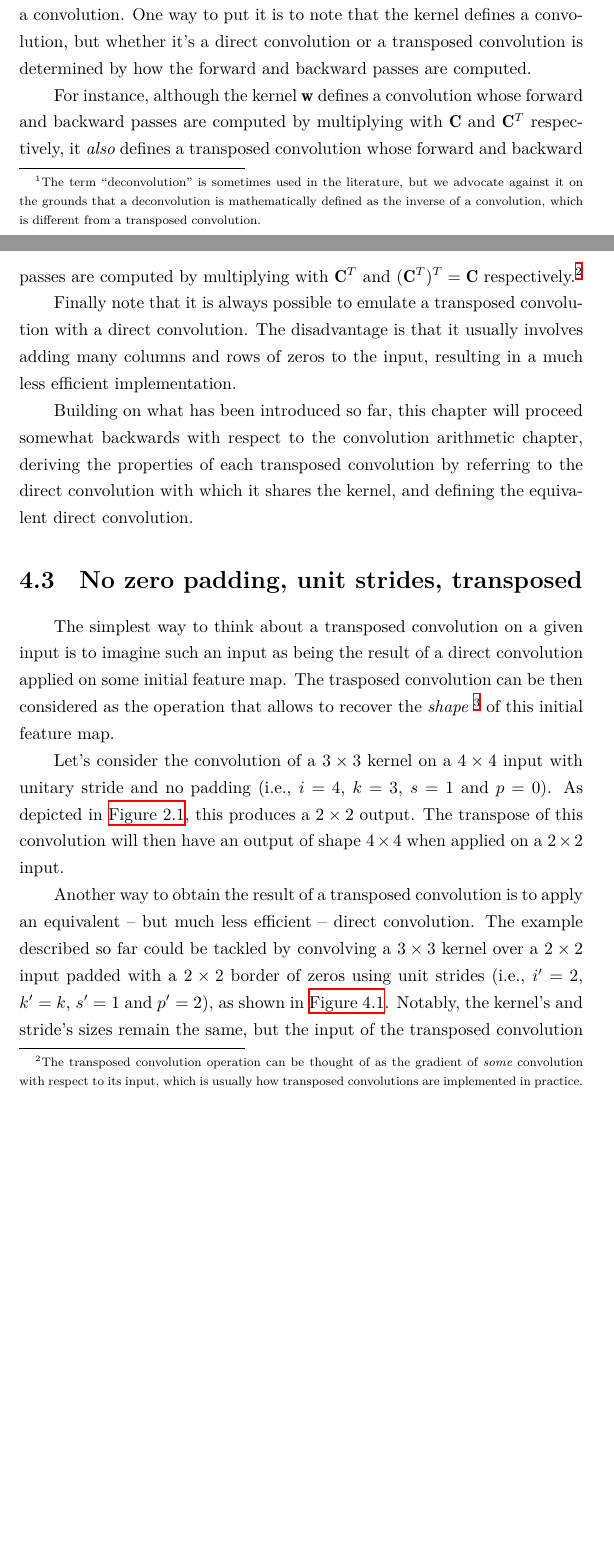
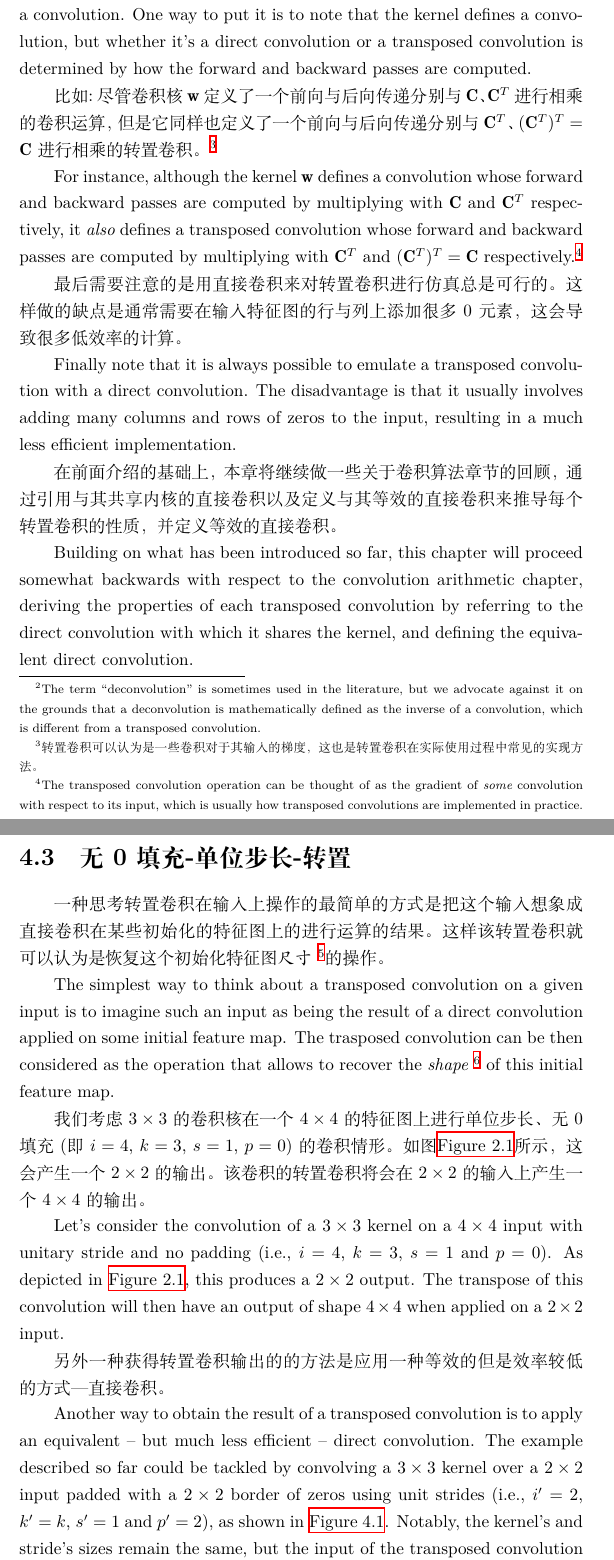
Before and after one commit to mengban/Details-of-Convolution-Algorithm-in-DL, a LaTeX thesis (conv_arithmetic_cn.tex): two parts of pages 28 and 29 of 41 before the commit and two parts of pages 29 and 30 of 42 after it, joined at a grey line, cut so that both start at the same text, the shorter picture padded with empty space. Compiled offline with XeLaTeX.

Commit message:
update trans

```diff
--- a/conv_arithmetic_cn.tex
+++ b/conv_arithmetic_cn.tex
@@ -1042,6 +1050,11 @@ backward passes of a convolution. One way to put it is to note that the kernel
 defines a convolution, but whether it's a direct convolution or a transposed
 convolution is determined by how the forward and backward passes are computed.
 
+比如:尽管卷积核$\mathbf{w}$定义了一个前向与后向传递分别与$\mathbf{C}$、$\mathbf{C}^T$进行相乘的
+卷积运算，但是它同样也定义了一个前向与后向传递分别与$\mathbf{C}^T$、$(\mathbf{C}^T)^T = \mathbf{C}$
+进行相乘的转置卷积。\footnote{转置卷积可以认为是一些卷积对于其输入的梯度，这也是转置卷积在实际使用过程中
+常见的实现方法。}
+
 For instance, although the kernel $\mathbf{w}$ defines a convolution whose
 forward and backward passes are computed by multiplying with $\mathbf{C}$ and
 $\mathbf{C}^T$ respectively, it {\em also\/} defines a transposed convolution
@@ -1051,10 +1064,17 @@ $\mathbf{C}^T$ and $(\mathbf{C}^T)^T = \mathbf{C}$ respectively.\footnote{The
     some\/} convolution with respect to its input, which is usually how
     transposed convolutions are implemented in practice.}
 
+
+最后需要注意的是用直接卷积来对转置卷积进行仿真总是可行的。这样做的缺点是通常需要在输入特征图的行与列上添加
+很多0元素，这会导致很多低效率的计算。
+
 Finally note that it is always possible to emulate a transposed convolution with
 a direct convolution. The disadvantage is that it usually involves adding many
 columns and rows of zeros to the input, resulting in a much less efficient
 implementation.
+
+在前面介绍的基础上，本章将继续做一些关于卷积算法章节的回顾，通过引用与其共享内核的直接卷积以及定义与其等效的
+直接卷积来推导每个转置卷积的性质，并定义等效的直接卷积。
 
 Building on what has been introduced so far, this chapter will proceed somewhat
 backwards with respect to the convolution arithmetic chapter, deriving the
@@ -1062,7 +1082,11 @@ properties of each transposed convolution by referring to the direct
 convolution with which it shares the kernel, and defining the equivalent direct
 convolution.
 
-\section{No zero padding, unit strides, transposed}
+\section{无0填充-单位步长-转置}
+
+一种思考转置卷积在输入上操作的最简单的方式是把这个输入想象成直接卷积在某些初始化的特征图上的进行运算的结果。
+这样该转置卷积就可以认为是恢复这个初始化特征图\emph{尺寸}~\footnote{注意到由于转置卷积并不是逆卷积，因此
+转置卷积并不保证恢复出输入本身，转置卷积的输出是一个和原来输入具有相同宽和高的特征图。}的操作。
 
 The simplest way to think about a transposed convolution on a given input is to
 imagine such an input as being the result of a direct convolution applied on
@@ -1072,11 +1096,17 @@ the operation that allows to recover the \emph{shape}~\footnote{Note that the
   is not defined as the inverse of the convolution, but rather just returns a
   feature map that has the same width and height.} of this initial feature map.
 
+我们考虑$3 \times 3$的卷积核在一个$4 \times 4$的特征图上进行单位步长、无0填充(即$i = 4$, $k = 3$, $s = 1$,
+$p = 0$)的卷积情形。如图\autoref{fig:no_padding_no_strides}所示，这会产生一个$2 \times 2$的输出。该卷积的
+转置卷积将会在$2 \times 2$的输入上产生一个$4 \times 4$的输出。
+
 Let's consider the convolution of a $3 \times 3$ kernel on a $4 \times 4$
 input with unitary stride and no padding (i.e., $i = 4$, $k = 3$, $s = 1$ and
 $p = 0$). As depicted in \autoref{fig:no_padding_no_strides}, this produces a
 $2 \times 2$ output. The transpose of this convolution will then have an output
 of shape $4 \times 4$ when applied on a $2 \times 2$ input.
+
+另外一种获得转置卷积输出的的方法是应用一种等效的但是效率较低的方式---直接卷积。
 
 Another way to obtain the result of a transposed convolution is to apply an
 equivalent -- but much less efficient -- direct convolution. The example
```
Also changed, not shown: conv_arithmetic_cn.tex (10 more changed lines).
